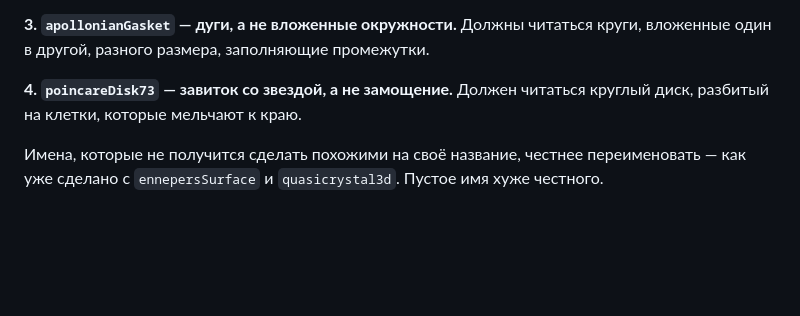
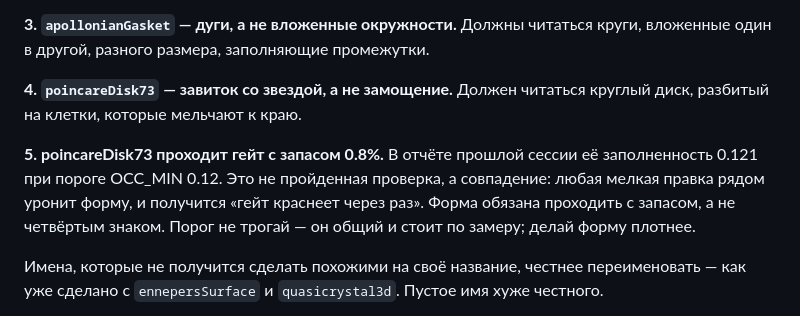
Before and after one commit to Ilyaworks/neuroglyphs, a Markdown page: .planning/ISSUES.md, the part around the change. Rendered like a GitHub page; blank space fills up the shorter version.

Commit message:
R26: poincareDisk73 проходит гейт с запасом 0.8% — это совпадение, не проверка

```diff
--- a/.planning/ISSUES.md
+++ b/.planning/ISSUES.md
@@ -2708,6 +2708,12 @@ kleinBottle   → ядро shellPoint(0…0.17) плюс внешний слой
 **4. `poincareDisk73` — завиток со звездой, а не замощение.** Должен читаться круглый
 диск, разбитый на клетки, которые мельчают к краю.
 
+**5. poincareDisk73 проходит гейт с запасом 0.8%.** В отчёте прошлой сессии её
+заполненность 0.121 при пороге OCC_MIN 0.12. Это не пройденная проверка, а совпадение:
+любая мелкая правка рядом уронит форму, и получится «гейт краснеет через раз». Форма
+обязана проходить с запасом, а не четвёртым знаком. Порог не трогай — он общий и стоит
+по замеру; делай форму плотнее.
+
 Имена, которые не получится сделать похожими на своё название, честнее переименовать —
 как уже сделано с `ennepersSurface` и `quasicrystal3d`. Пустое имя хуже честного.
 
```
